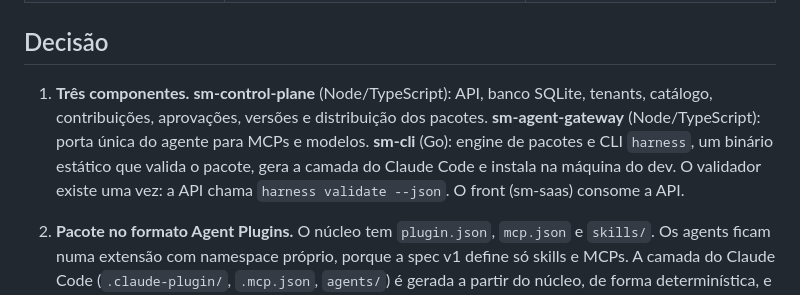
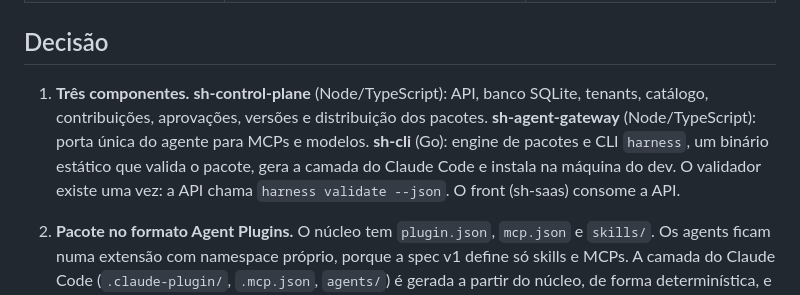
Before and after one commit to nelsonfrugeri-tech/smart-harness, a Markdown page: docs/adr/propose-arch.md, the part around the change. GitHub-like rendering.

Commit message:
docs: renomeia prefixo dos componentes de sm- para sh- (Smart Harness)
Co-Authored-By: Claude Fable 5.1 <noreply@anthropic.com>

```diff
--- a/docs/adr/propose-arch.md
+++ b/docs/adr/propose-arch.md
@@ -35,7 +35,7 @@ O formato do pacote é o padrão aberto **Agent Plugins**. O cliente suportado n
 
 ## Decisão
 
-1. **Três componentes.** **sm-control-plane** (Node/TypeScript): API, banco SQLite, tenants, catálogo, contribuições, aprovações, versões e distribuição dos pacotes. **sm-agent-gateway** (Node/TypeScript): porta única do agente para MCPs e modelos. **sm-cli** (Go): engine de pacotes e CLI `harness`, um binário estático que valida o pacote, gera a camada do Claude Code e instala na máquina do dev. O validador existe uma vez: a API chama `harness validate --json`. O front (sm-saas) consome a API.
+1. **Três componentes.** **sh-control-plane** (Node/TypeScript): API, banco SQLite, tenants, catálogo, contribuições, aprovações, versões e distribuição dos pacotes. **sh-agent-gateway** (Node/TypeScript): porta única do agente para MCPs e modelos. **sh-cli** (Go): engine de pacotes e CLI `harness`, um binário estático que valida o pacote, gera a camada do Claude Code e instala na máquina do dev. O validador existe uma vez: a API chama `harness validate --json`. O front (sh-saas) consome a API.
 
 2. **Pacote no formato Agent Plugins.** O núcleo tem `plugin.json`, `mcp.json` e `skills/`. Os agents ficam numa extensão com namespace próprio, porque a spec v1 define só skills e MCPs. A camada do Claude Code (`.claude-plugin/`, `.mcp.json`, `agents/`) é gerada a partir do núcleo, de forma determinística, e só ela referencia o token do gateway; o núcleo nunca contém credencial nem referência a ela. O validador aplica três famílias de regras: spec Agent Plugins, spec Agent Skills e políticas da plataforma (sem segredos, só MCPs do catálogo, sem hooks nem executáveis).
 
```
Also changed, not shown: docs/api/contrato-front.md (+2 -2 lines).
